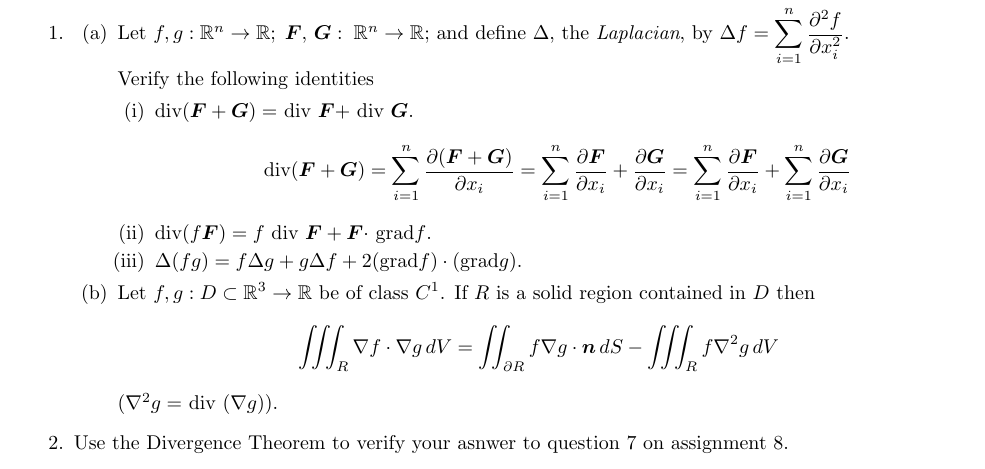
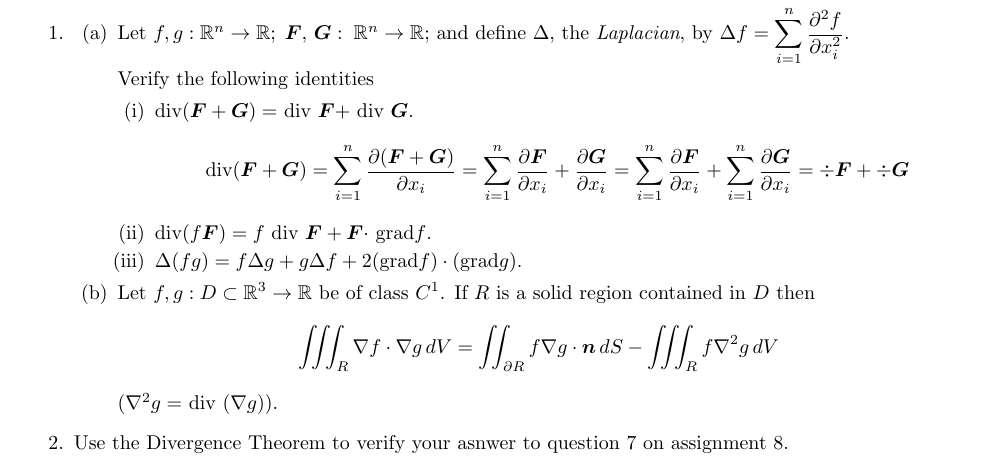
Before and after one commit to poonkeegan/school, a LaTeX document (matb42/a9.tex): part of the page, cut so that both start at the same text. Compiled offline with pdfLaTeX.

Commit message:
Wed Mar 21 16:43:49 EDT 2018

```diff
--- a/matb42/a9.tex
+++ b/matb42/a9.tex
@@ -36,7 +36,7 @@ Mar 20th 2018}
         Verify the following identities
         \begin{enumerate}[label=(\roman*)]
             \item div$ (\boldsymbol F + \boldsymbol G) =$ div $\boldsymbol F + $ div $\boldsymbol G$.
-            \[ \divt( \boldsymbol F + \boldsymbol G) = \sum_{i=1}^n \frac{\partial (\boldsymbol F + \boldsymbol G)}{\partial x_i} = \sum_{i=1}^n \frac{\partial \boldsymbol F}{\partial x_i} + \frac{\partial \boldsymbol G}{\partial x_i} = \sum_{i=1}^n \frac{\partial \boldsymbol F}{\partial x_i} + \sum_{i=1}^n \frac{\partial \boldsymbol G}{\partial x_i}\]
+            \[ \divt( \boldsymbol F + \boldsymbol G) = \sum_{i=1}^n \frac{\partial (\boldsymbol F + \boldsymbol G)}{\partial x_i} = \sum_{i=1}^n \frac{\partial \boldsymbol F}{\partial x_i} + \frac{\partial \boldsymbol G}{\partial x_i} = \sum_{i=1}^n \frac{\partial \boldsymbol F}{\partial x_i} + \sum_{i=1}^n \frac{\partial \boldsymbol G}{\partial x_i} = \div \boldsymbol F + \div \boldsymbol G\]
             \item div$ (f \boldsymbol F ) =f$ div $\boldsymbol F + \boldsymbol F \cdot$ grad$f$.
             \item $\Delta (f g) =f \Delta g + g \Delta f + 2($grad$f)\cdot ( $grad$ g).$
         \end{enumerate}
```
Also changed, not shown: matb42/a9.pdf.
